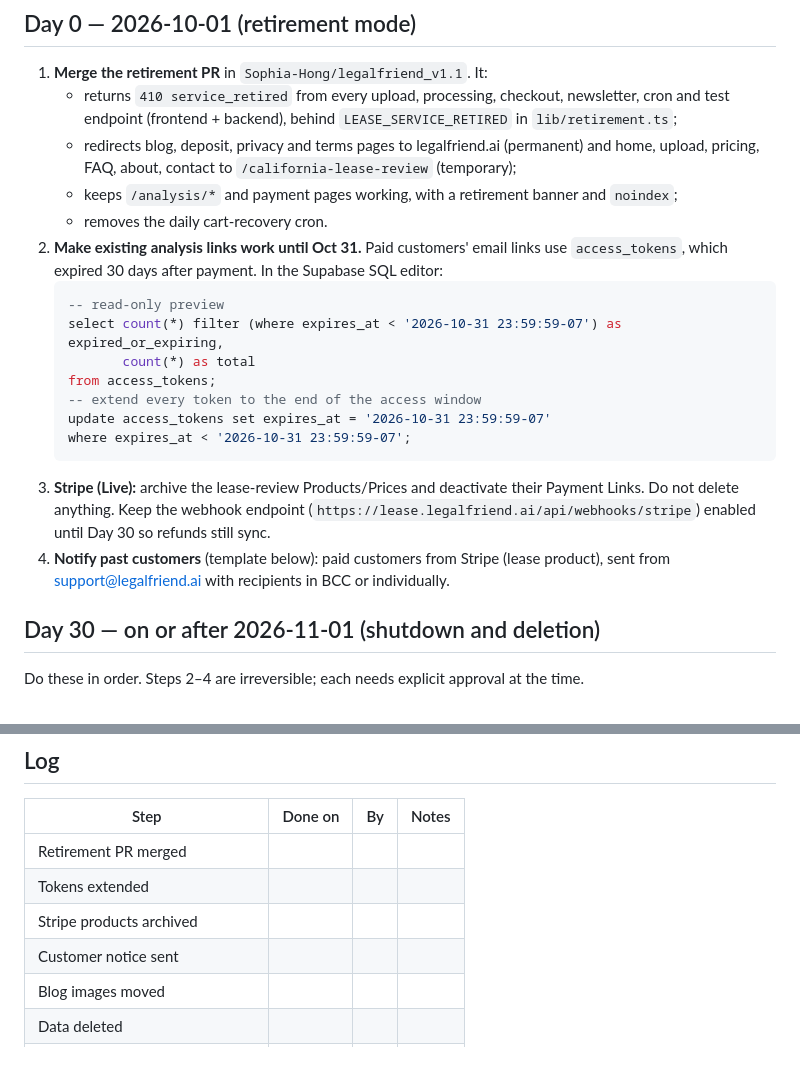
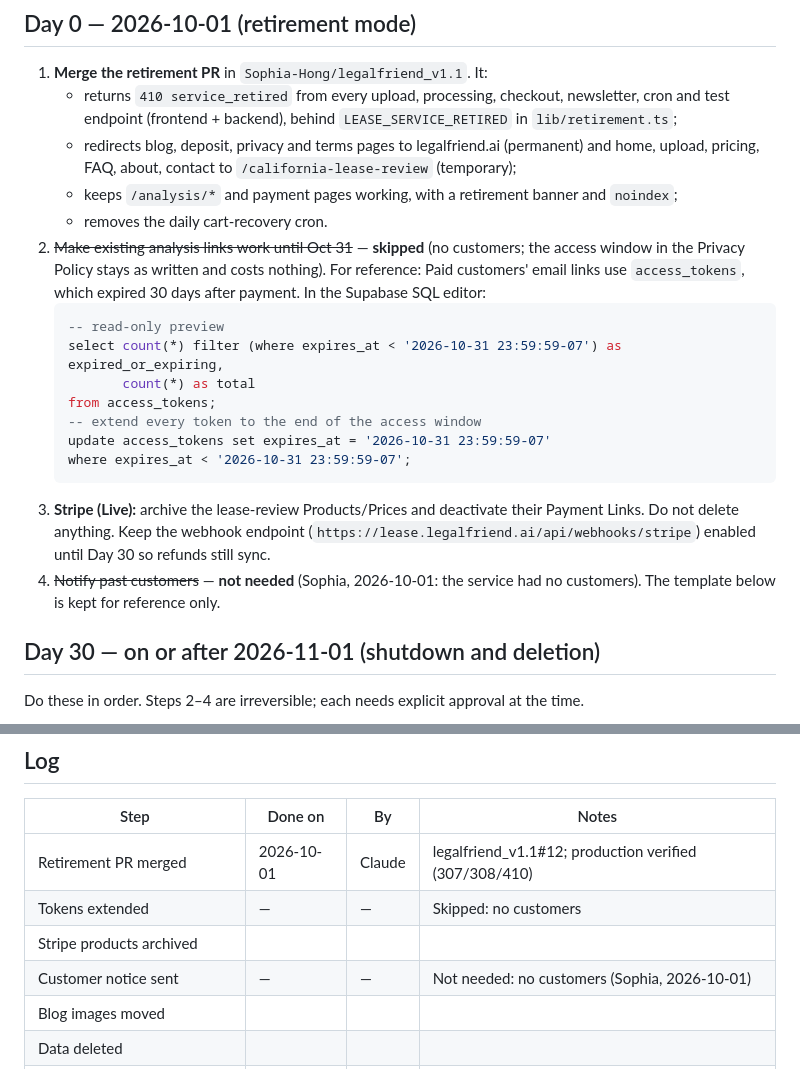
Before and after one commit to Sophia-Hong/legalfriend-california-small-claims, a Markdown page: docs/lease-retirement-runbook.md, 2 parts joined by grey strips. Drawn GitHub-style.

Commit message:
docs(runbook): no customer notice or token extension needed
Sophia confirmed the hosted Lease Review service had no customers.
Log the PR merge and production verification.

Co-Authored-By: Claude Opus 5.5 <noreply@anthropic.com>
Claude-Session: https://claude.ai/code/session_015sdhhdcZAmnvaZ5UBVCTKB

````diff
--- a/docs/lease-retirement-runbook.md
+++ b/docs/lease-retirement-runbook.md
@@ -23,7 +23,8 @@ is retired in favor of the California Lease Review Kit. Promises made in the uni
      upload, pricing, FAQ, about, contact to `/california-lease-review` (temporary);
    - keeps `/analysis/*` and payment pages working, with a retirement banner and `noindex`;
    - removes the daily cart-recovery cron.
-2. **Make existing analysis links work until Oct 31.** Paid customers' email links use
+2. ~~Make existing analysis links work until Oct 31~~ — **skipped** (no customers; the access
+   window in the Privacy Policy stays as written and costs nothing). For reference: Paid customers' email links use
    `access_tokens`, which expired 30 days after payment. In the Supabase SQL editor:
    ```sql
    -- read-only preview
@@ -37,8 +38,8 @@ is retired in favor of the California Lease Review Kit. Promises made in the uni
 3. **Stripe (Live):** archive the lease-review Products/Prices and deactivate their Payment
    Links. Do not delete anything. Keep the webhook endpoint
    (`https://lease.legalfriend.ai/api/webhooks/stripe`) enabled until Day 30 so refunds still sync.
-4. **Notify past customers** (template below): paid customers from Stripe (lease product), sent
-   from support@legalfriend.ai with recipients in BCC or individually.
+4. ~~Notify past customers~~ — **not needed** (Sophia, 2026-10-01: the service had no customers).
+   The template below is kept for reference only.
 
 ## Day 30 — on or after 2026-11-01 (shutdown and deletion)
 
@@ -121,10 +122,10 @@ support@legalfriend.ai
 
 | Step | Done on | By | Notes |
 |---|---|---|---|
-| Retirement PR merged | | | |
-| Tokens extended | | | |
+| Retirement PR merged | 2026-10-01 | Claude | legalfriend_v1.1#12; production verified (307/308/410) |
+| Tokens extended | — | — | Skipped: no customers |
 | Stripe products archived | | | |
-| Customer notice sent | | | |
+| Customer notice sent | — | — | Not needed: no customers (Sophia, 2026-10-01) |
 | Blog images moved | | | |
 | Data deleted | | | |
 | Vercel paused, webhook disabled | | | |
````
